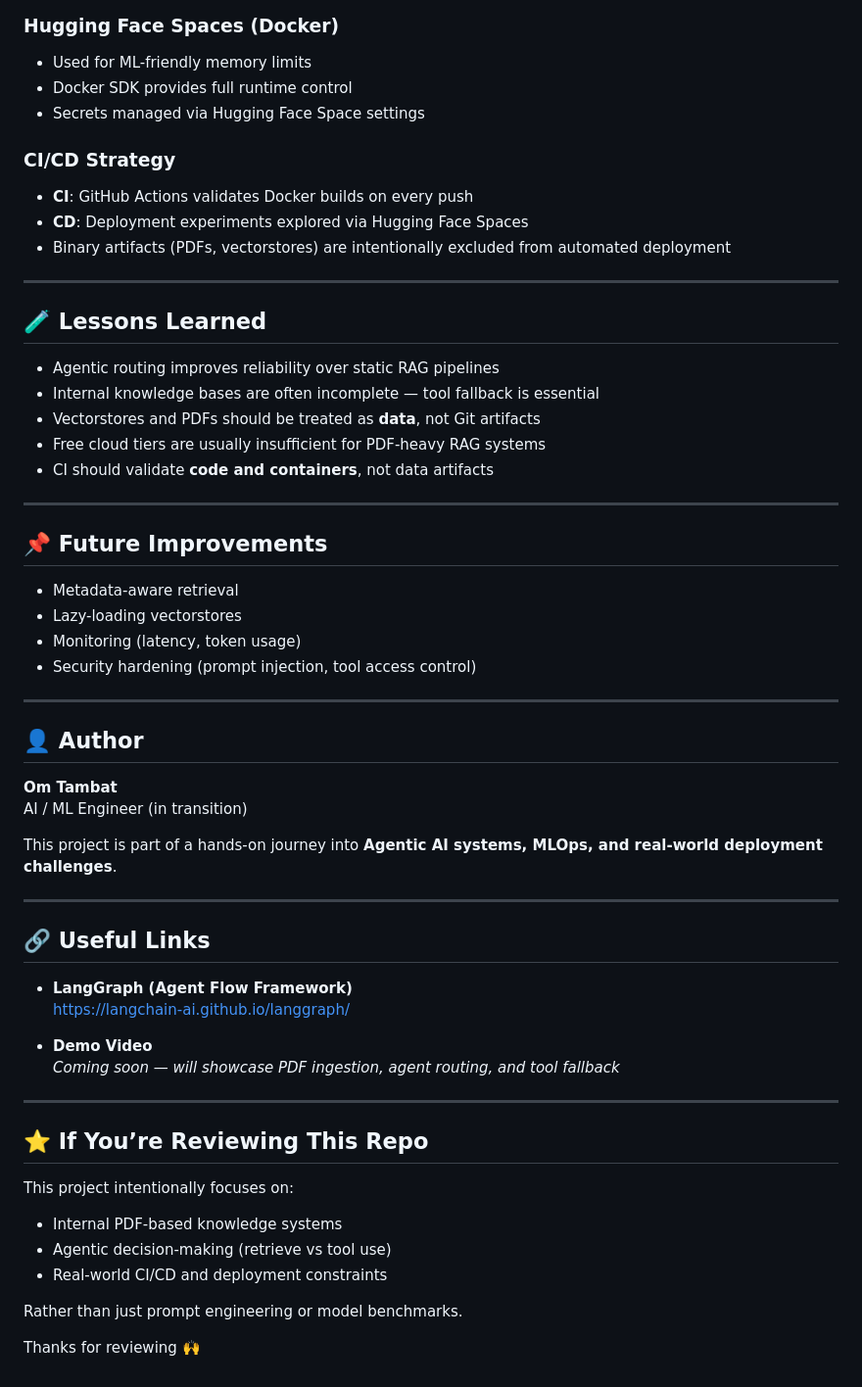
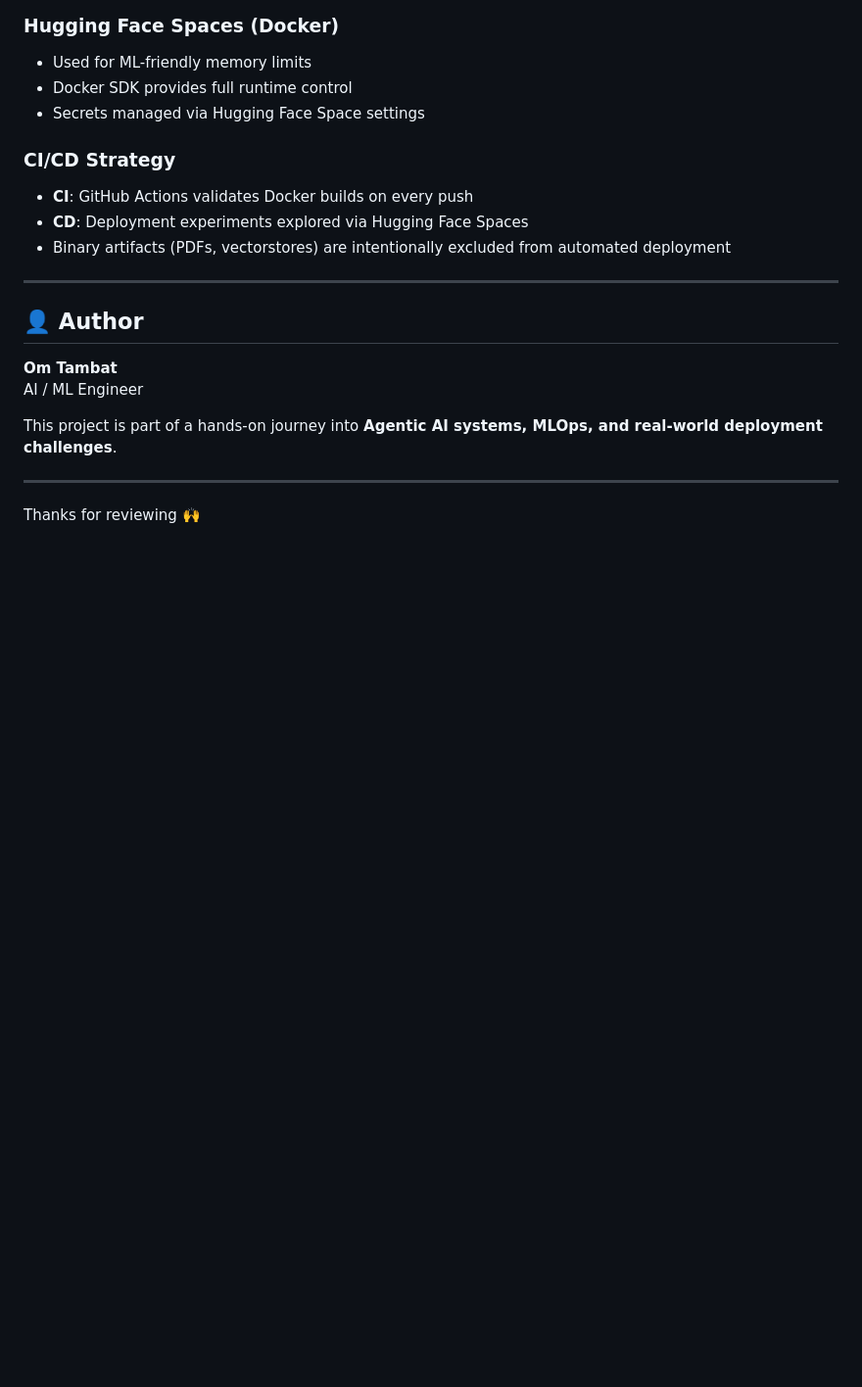
Before and after one commit to Om-128/policy-doc-agentic-rag, a Markdown page: README.md, the part around the change. Shown at 98% size. Drawn GitHub-style; blank space fills up the shorter version.

```diff
--- a/README.md
+++ b/README.md
@@ -175,51 +175,13 @@ This ensures that only **buildable artifacts** are deployed.
 
 ---
 
-## 🧪 Lessons Learned
-
-- Agentic routing improves reliability over static RAG pipelines
-- Internal knowledge bases are often incomplete — tool fallback is essential
-- Vectorstores and PDFs should be treated as **data**, not Git artifacts
-- Free cloud tiers are usually insufficient for PDF‑heavy RAG systems
-- CI should validate **code and containers**, not data artifacts
-
----
-
-## 📌 Future Improvements
-
-- Metadata-aware retrieval
-- Lazy-loading vectorstores
-- Monitoring (latency, token usage)
-- Security hardening (prompt injection, tool access control)
-
----
-
 ## 👤 Author
 
 **Om Tambat**
-AI / ML Engineer (in transition)
+AI / ML Engineer
 
 This project is part of a hands-on journey into **Agentic AI systems, MLOps, and real-world deployment challenges**.
 
 ---
 
-## 🔗 Useful Links
-
-- **LangGraph (Agent Flow Framework)**
-  https://langchain-ai.github.io/langgraph/
-
-- **Demo Video**
-  _Coming soon — will showcase PDF ingestion, agent routing, and tool fallback_
-
----
-
-## ⭐ If You’re Reviewing This Repo
-
-This project intentionally focuses on:
-- Internal PDF-based knowledge systems
-- Agentic decision-making (retrieve vs tool use)
-- Real-world CI/CD and deployment constraints
-
-Rather than just prompt engineering or model benchmarks.
-
 Thanks for reviewing 🙌
```
